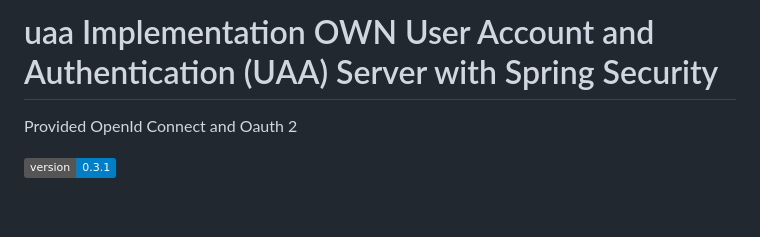
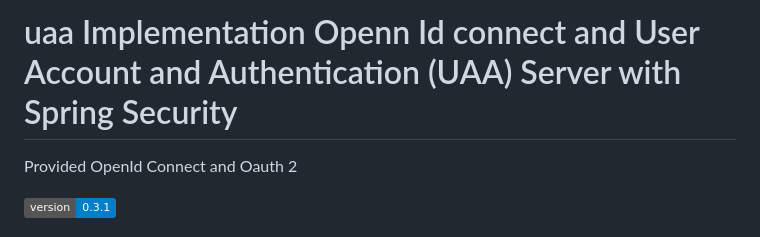
Before and after one commit to oleksandr007it/uaa, a Markdown page: README.md, the part around the change. Drawn GitHub-style; badges without logos; blank space fills up the shorter version.

```diff
--- a/README.md
+++ b/README.md
@@ -1,4 +1,4 @@
-# uaa Implementation OWN User Account and Authentication (UAA) Server with Spring Security
+# uaa Implementation Openn Id connect and  User Account and Authentication (UAA) Server with Spring Security
 Provided OpenId Connect and Oauth 2
 
 [![version](https://img.shields.io/badge/version-0.3.1-blue.svg)](https://semver.org)
```
